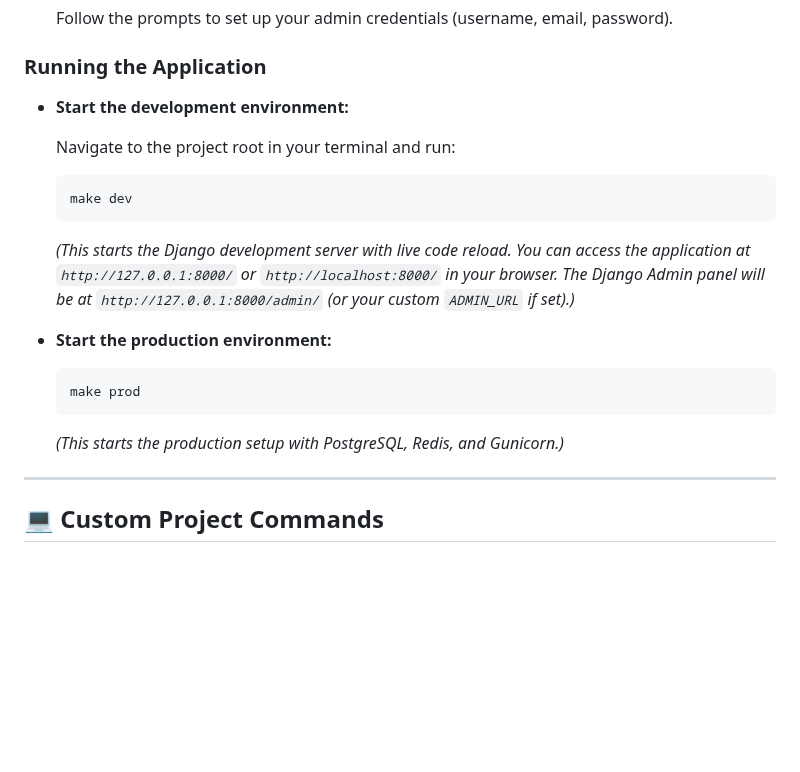
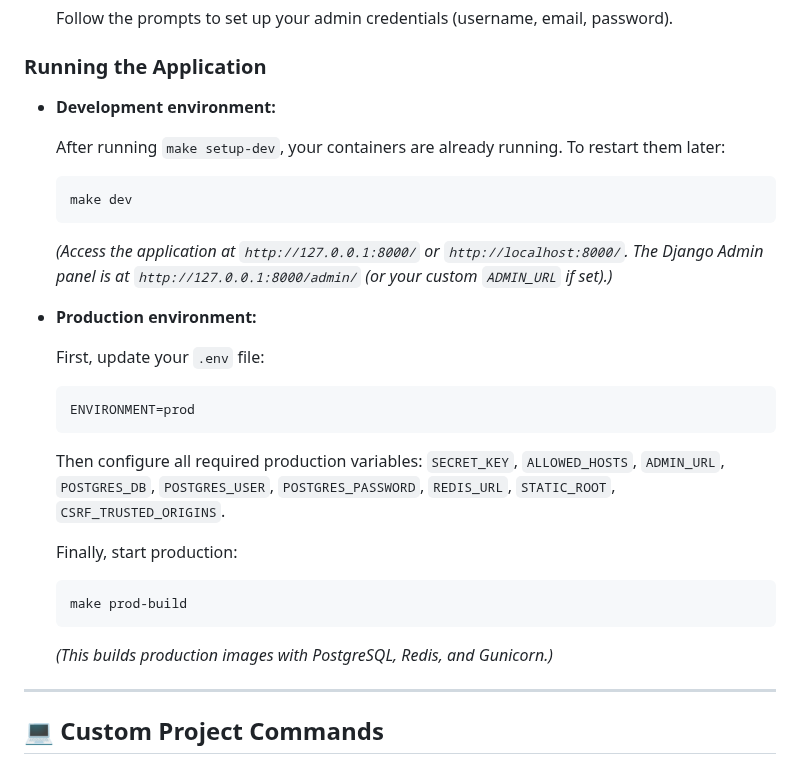
Before and after one commit to cymophic/crm-system, a Markdown page: README.md, the part around the change. Rendered like a GitHub page; blank space fills up the shorter version.

Commit message:
Clarify dev environment already running after setup and add prod configuration steps in `README.md`

````diff
--- a/README.md
+++ b/README.md
@@ -186,23 +186,30 @@ make setup-dev
 
 ### Running the Application
 
-- **Start the development environment:**
+- **Development environment:**
 
-  Navigate to the project root in your terminal and run:
+   After running `make setup-dev`, your containers are already running. To restart them later:
+   ```bash
+   make dev
+    ```
 
-  ```bash
-  make dev
-  ```
+  *(Access the application at `http://127.0.0.1:8000/` or `http://localhost:8000/`. The Django Admin panel is at `http://127.0.0.1:8000/admin/` (or your custom `ADMIN_URL` if set).)*
 
-  *(This starts the Django development server with live code reload. You can access the application at `http://127.0.0.1:8000/` or `http://localhost:8000/` in your browser. The Django Admin panel will be at `http://127.0.0.1:8000/admin/` (or your custom `ADMIN_URL` if set).)*
+- **Production environment:**
 
-- **Start the production environment:**
+   First, update your `.env` file:
+   ```bash
+   ENVIRONMENT=prod
+   ```
 
-  ```bash
-  make prod
-  ```
+   Then configure all required production variables: `SECRET_KEY`, `ALLOWED_HOSTS`, `ADMIN_URL`, `POSTGRES_DB`, `POSTGRES_USER`, `POSTGRES_PASSWORD`, `REDIS_URL`, `STATIC_ROOT`, `CSRF_TRUSTED_ORIGINS`.
 
-  *(This starts the production setup with PostgreSQL, Redis, and Gunicorn.)*
+   Finally, start production:
+   ```bash
+   make prod-build
+   ```
+
+  *(This builds production images with PostgreSQL, Redis, and Gunicorn.)*
 
 ---
 
````
